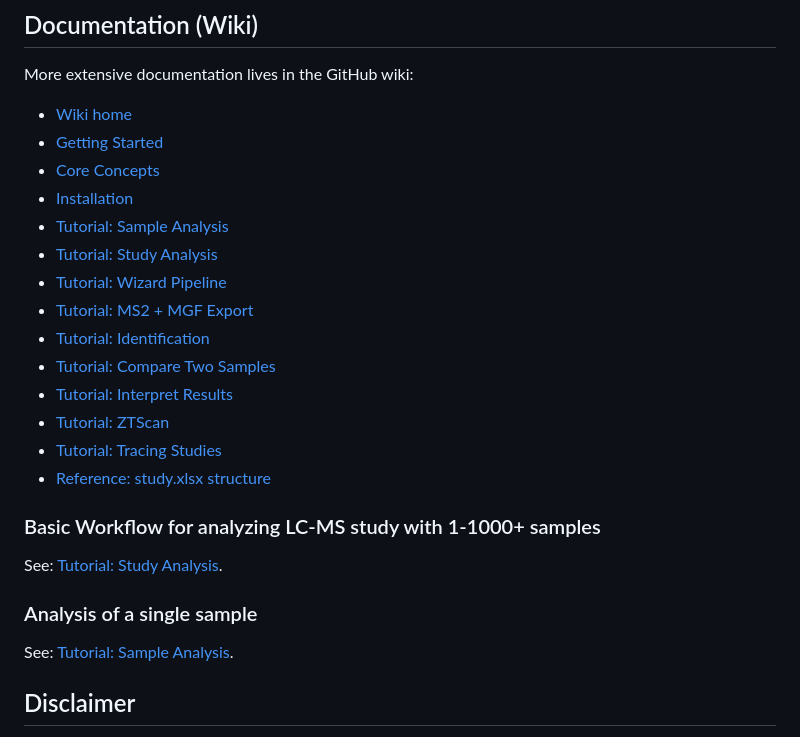
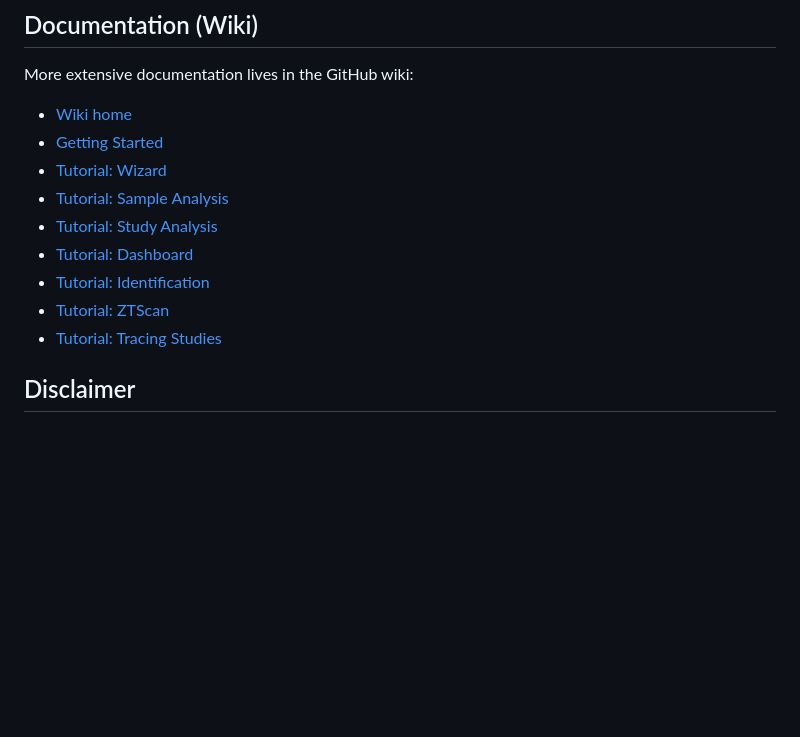
Before and after one commit to zamboni-lab/masster-dist, a Markdown page: README.md, the part around the change. GitHub-like rendering; blank space fills up the shorter version.

Commit message:
Revise README for clarity and updated information
Updated README to reflect changes in project details and structure.

```diff
--- a/README.md
+++ b/README.md
@@ -101,24 +101,13 @@ uv run marimo edit '..\\..\\folder_to_store_results\\2_notebook.py'
 More extensive documentation lives in the GitHub wiki:
 - [Wiki home](../../wiki)
 - [Getting Started](../../wiki/Getting-Started)
-- [Core Concepts](../../wiki/Concepts)
-- [Installation](../../wiki/Installation)
+- [Tutorial: Wizard](../../wiki/Tutorial-Wizard)
 - [Tutorial: Sample Analysis](../../wiki/Tutorial-Sample-Analysis)
 - [Tutorial: Study Analysis](../../wiki/Tutorial-Study-Analysis)
-- [Tutorial: Wizard Pipeline](../../wiki/Tutorial-Wizard)
-- [Tutorial: MS2 + MGF Export](../../wiki/Tutorial-MS2-and-MGF)
+- [Tutorial: Dashboard](../../wiki/Tutorial-Dashboard)
 - [Tutorial: Identification](../../wiki/Tutorial-Identification)
-- [Tutorial: Compare Two Samples](../../wiki/Tutorial-Compare-Two-Samples)
-- [Tutorial: Interpret Results](../../wiki/Tutorial-Interpret-Results)
 - [Tutorial: ZTScan](../../wiki/Tutorial-Processing-ZTScan-data)
 - [Tutorial: Tracing Studies](../../wiki/Tutorial-Tracing-Studies)
-- [Reference: study.xlsx structure](../../wiki/Reference-Study-XLSX)
-
-### Basic Workflow for analyzing LC-MS study with 1-1000+ samples
-See: [Tutorial: Study Analysis](../../wiki/Tutorial-Study-Analysis).
-
-### Analysis of a single sample
-See: [Tutorial: Sample Analysis](../../wiki/Tutorial-Sample-Analysis).
 
 ## Disclaimer
 
```
